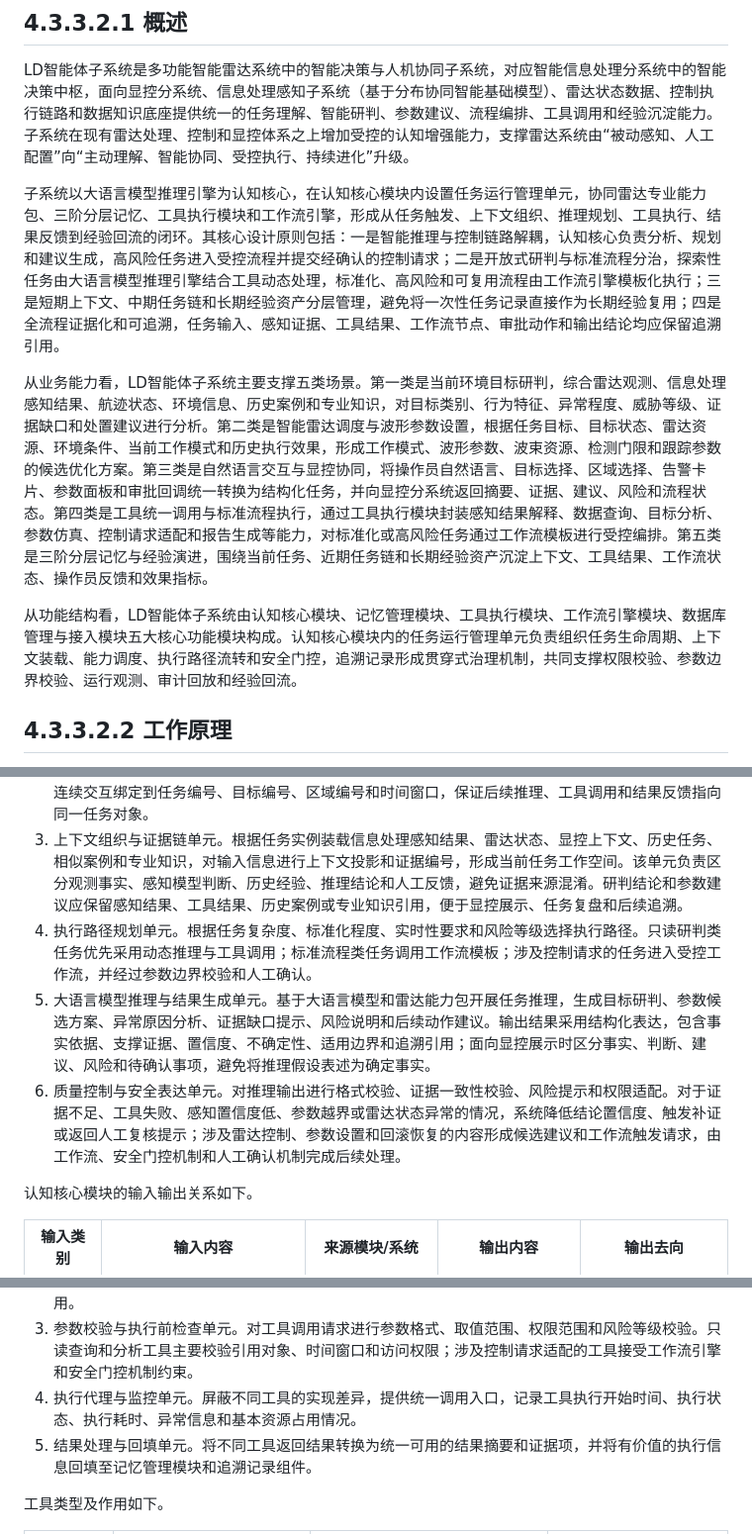
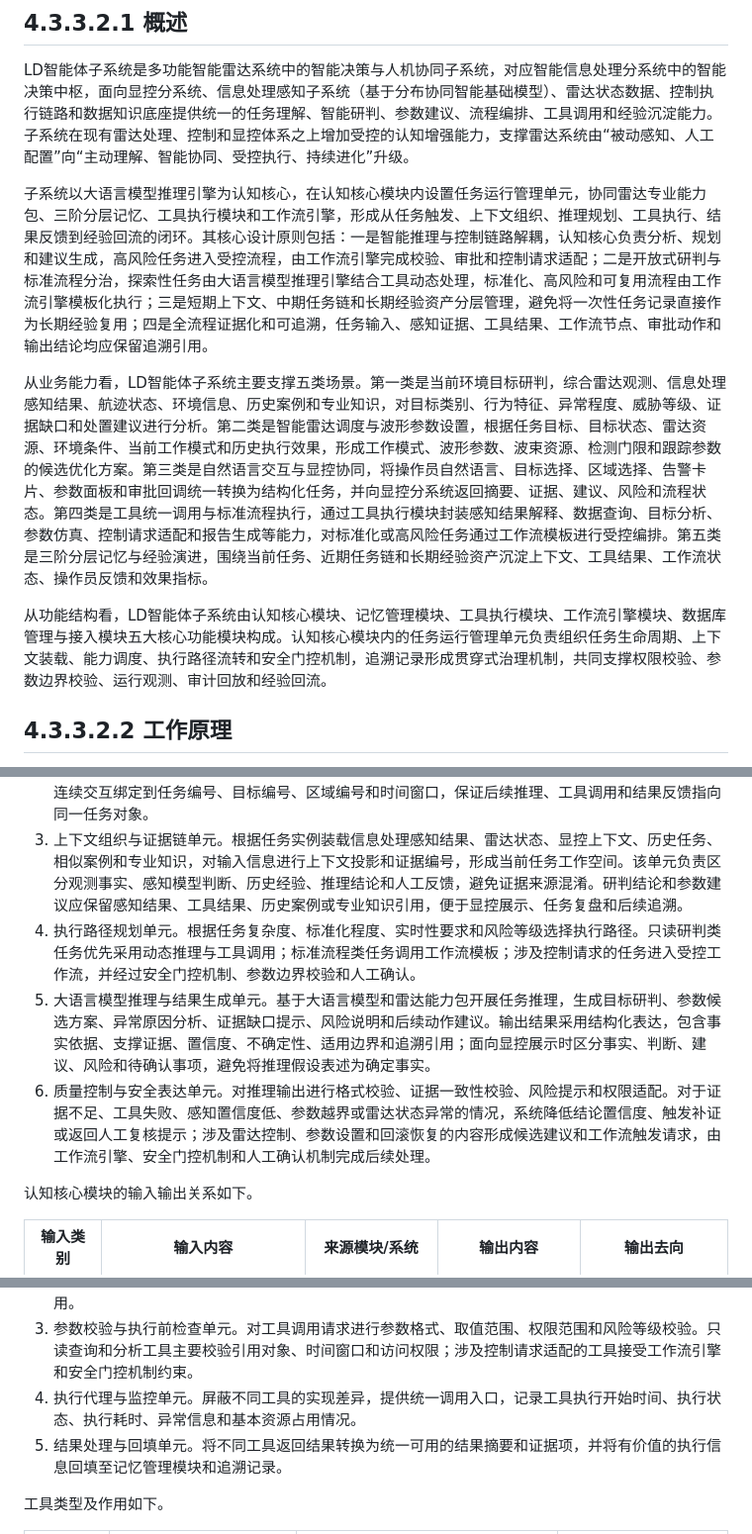
Before and after one commit to StormSeven1/obsidian-vault, a Markdown page: radar agent/4.3.3.2 LD智能体子系统技术方案.md, 3 parts joined by grey strips. Shown at 99% size. GitHub-like rendering.

```diff
--- a/radar agent/4.3.3.2 LD智能体子系统技术方案.md
+++ b/radar agent/4.3.3.2 LD智能体子系统技术方案.md
@@ -4,11 +4,11 @@
 
 LD智能体子系统是多功能智能雷达系统中的智能决策与人机协同子系统，对应智能信息处理分系统中的智能决策中枢，面向显控分系统、信息处理感知子系统（基于分布协同智能基础模型）、雷达状态数据、控制执行链路和数据知识底座提供统一的任务理解、智能研判、参数建议、流程编排、工具调用和经验沉淀能力。子系统在现有雷达处理、控制和显控体系之上增加受控的认知增强能力，支撑雷达系统由“被动感知、人工配置”向“主动理解、智能协同、受控执行、持续进化”升级。
 
-子系统以大语言模型推理引擎为认知核心，在认知核心模块内设置任务运行管理单元，协同雷达专业能力包、三阶分层记忆、工具执行模块和工作流引擎，形成从任务触发、上下文组织、推理规划、工具执行、结果反馈到经验回流的闭环。其核心设计原则包括：一是智能推理与控制链路解耦，认知核心负责分析、规划和建议生成，高风险任务进入受控流程并提交经确认的控制请求；二是开放式研判与标准流程分治，探索性任务由大语言模型推理引擎结合工具动态处理，标准化、高风险和可复用流程由工作流引擎模板化执行；三是短期上下文、中期任务链和长期经验资产分层管理，避免将一次性任务记录直接作为长期经验复用；四是全流程证据化和可追溯，任务输入、感知证据、工具结果、工作流节点、审批动作和输出结论均应保留追溯引用。
+子系统以大语言模型推理引擎为认知核心，在认知核心模块内设置任务运行管理单元，协同雷达专业能力包、三阶分层记忆、工具执行模块和工作流引擎，形成从任务触发、上下文组织、推理规划、工具执行、结果反馈到经验回流的闭环。其核心设计原则包括：一是智能推理与控制链路解耦，认知核心负责分析、规划和建议生成，高风险任务进入受控流程，由工作流引擎完成校验、审批和控制请求适配；二是开放式研判与标准流程分治，探索性任务由大语言模型推理引擎结合工具动态处理，标准化、高风险和可复用流程由工作流引擎模板化执行；三是短期上下文、中期任务链和长期经验资产分层管理，避免将一次性任务记录直接作为长期经验复用；四是全流程证据化和可追溯，任务输入、感知证据、工具结果、工作流节点、审批动作和输出结论均应保留追溯引用。
 
 从业务能力看，LD智能体子系统主要支撑五类场景。第一类是当前环境目标研判，综合雷达观测、信息处理感知结果、航迹状态、环境信息、历史案例和专业知识，对目标类别、行为特征、异常程度、威胁等级、证据缺口和处置建议进行分析。第二类是智能雷达调度与波形参数设置，根据任务目标、目标状态、雷达资源、环境条件、当前工作模式和历史执行效果，形成工作模式、波形参数、波束资源、检测门限和跟踪参数的候选优化方案。第三类是自然语言交互与显控协同，将操作员自然语言、目标选择、区域选择、告警卡片、参数面板和审批回调统一转换为结构化任务，并向显控分系统返回摘要、证据、建议、风险和流程状态。第四类是工具统一调用与标准流程执行，通过工具执行模块封装感知结果解释、数据查询、目标分析、参数仿真、控制请求适配和报告生成等能力，对标准化或高风险任务通过工作流模板进行受控编排。第五类是三阶分层记忆与经验演进，围绕当前任务、近期任务链和长期经验资产沉淀上下文、工具结果、工作流状态、操作员反馈和效果指标。
 
-从功能结构看，LD智能体子系统由认知核心模块、记忆管理模块、工具执行模块、工作流引擎模块、数据库管理与接入模块五大核心功能模块构成。认知核心模块内的任务运行管理单元负责组织任务生命周期、上下文装载、能力调度、执行路径流转和安全门控，追溯记录形成贯穿式治理机制，共同支撑权限校验、参数边界校验、运行观测、审计回放和经验回流。
+从功能结构看，LD智能体子系统由认知核心模块、记忆管理模块、工具执行模块、工作流引擎模块、数据库管理与接入模块五大核心功能模块构成。认知核心模块内的任务运行管理单元负责组织任务生命周期、上下文装载、能力调度、执行路径流转和安全门控机制，追溯记录形成贯穿式治理机制，共同支撑权限校验、参数边界校验、运行观测、审计回放和经验回流。
 
 ## 4.3.3.2.2 工作原理
 
@@ -194,9 +194,9 @@ graph TB
 1. 任务运行管理单元。统一承接显控请求、感知结果事件和雷达状态告警，创建并维护任务实例，绑定任务编号、触发来源、目标/区域引用、时间窗口、风险等级、上下文版本和追溯编号。该单元根据任务类型组织上下文装载、能力包选择、执行路径调度和风险分级，将只读研判和推荐生成任务交由认知核心推理与工具调用处理，将标准化或高风险任务转入工作流引擎，并协调安全门控机制、追溯记录和结果发布。
 2. 意图理解与任务建模单元。接收显控分系统提交的自然语言指令、目标选择、区域选择、告警卡片和参数面板状态，识别任务类型、目标对象、时间窗口、约束条件、期望输出和风险等级，形成结构化任务描述。该单元支持多轮上下文关联，能够解析“这个目标”“上次方案”“继续刚才研判”等指代关系，并将连续交互绑定到任务编号、目标编号、区域编号和时间窗口，保证后续推理、工具调用和结果反馈指向同一任务对象。
 3. 上下文组织与证据链单元。根据任务实例装载信息处理感知结果、雷达状态、显控上下文、历史任务、相似案例和专业知识，对输入信息进行上下文投影和证据编号，形成当前任务工作空间。该单元负责区分观测事实、感知模型判断、历史经验、推理结论和人工反馈，避免证据来源混淆。研判结论和参数建议应保留感知结果、工具结果、历史案例或专业知识引用，便于显控展示、任务复盘和后续追溯。
-4. 执行路径规划单元。根据任务复杂度、标准化程度、实时性要求和风险等级选择执行路径。只读研判类任务优先采用动态推理与工具调用；标准流程类任务调用工作流模板；涉及控制请求的任务进入受控工作流，并经过参数边界校验和人工确认。
+4. 执行路径规划单元。根据任务复杂度、标准化程度、实时性要求和风险等级选择执行路径。只读研判类任务优先采用动态推理与工具调用；标准流程类任务调用工作流模板；涉及控制请求的任务进入受控工作流，并经过安全门控机制、参数边界校验和人工确认。
 5. 大语言模型推理与结果生成单元。基于大语言模型和雷达能力包开展任务推理，生成目标研判、参数候选方案、异常原因分析、证据缺口提示、风险说明和后续动作建议。输出结果采用结构化表达，包含事实依据、支撑证据、置信度、不确定性、适用边界和追溯引用；面向显控展示时区分事实、判断、建议、风险和待确认事项，避免将推理假设表述为确定事实。
-6. 质量控制与安全表达单元。对推理输出进行格式校验、证据一致性校验、风险提示和权限适配。对于证据不足、工具失败、感知置信度低、参数越界或雷达状态异常的情况，系统降低结论置信度、触发补证或返回人工复核提示；涉及雷达控制、参数设置和回滚恢复的内容形成候选建议和工作流触发请求，由工作流、安全门控机制和人工确认机制完成后续处理。
+6. 质量控制与安全表达单元。对推理输出进行格式校验、证据一致性校验、风险提示和权限适配。对于证据不足、工具失败、感知置信度低、参数越界或雷达状态异常的情况，系统降低结论置信度、触发补证或返回人工复核提示；涉及雷达控制、参数设置和回滚恢复的内容形成候选建议和工作流触发请求，由工作流引擎、安全门控机制和人工确认机制完成后续处理。
 
 认知核心模块的输入输出关系如下。
 
@@ -375,7 +375,7 @@ flowchart TD
 2. 工具调用代理单元。接收认知核心或工作流引擎发起的工具调用请求，完成输入检查、权限校验、调用执行、结果标准化和异常处理。工具返回结果应包含结果状态、证据编号、耗时、异常信息和追溯引用。
 3. 参数校验与执行前检查单元。对工具调用请求进行参数格式、取值范围、权限范围和风险等级校验。只读查询和分析工具主要校验引用对象、时间窗口和访问权限；涉及控制请求适配的工具接受工作流引擎和安全门控机制约束。
 4. 执行代理与监控单元。屏蔽不同工具的实现差异，提供统一调用入口，记录工具执行开始时间、执行状态、执行耗时、异常信息和基本资源占用情况。
-5. 结果处理与回填单元。将不同工具返回结果转换为统一可用的结果摘要和证据项，并将有价值的执行信息回填至记忆管理模块和追溯记录组件。
+5. 结果处理与回填单元。将不同工具返回结果转换为统一可用的结果摘要和证据项，并将有价值的执行信息回填至记忆管理模块和追溯记录。
 
 工具类型及作用如下。
 
```
Also changed, not shown: other parts of radar agent/4.3.3.2 LD智能体子系统技术方案.md (+4 -4 lines).
